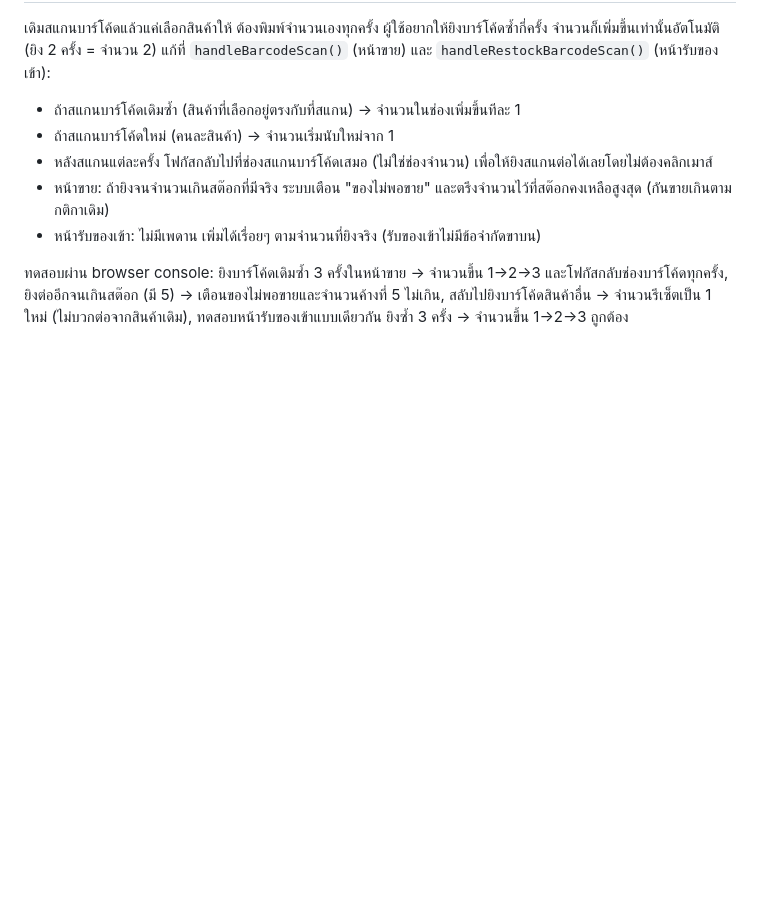
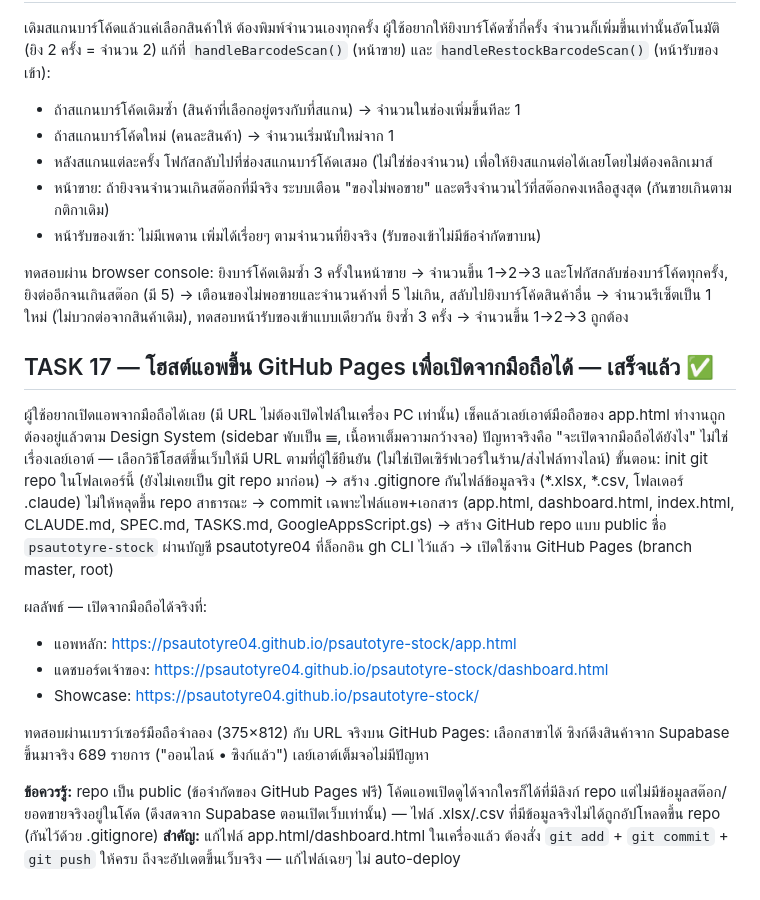
Before and after one commit to psautotyre04/psautotyre-stock, a Markdown page: TASKS.md, the part around the change. GitHub-like rendering; blank space fills up the shorter version.

Commit message:
Document GitHub Pages hosting setup for mobile access
Co-Authored-By: Claude Sonnet 5 <noreply@anthropic.com>

```diff
--- a/TASKS.md
+++ b/TASKS.md
@@ -153,3 +153,19 @@ alter table products add column code text;
 
 ทดสอบผ่าน browser console: ยิงบาร์โค้ดเดิมซ้ำ 3 ครั้งในหน้าขาย → จำนวนขึ้น 1→2→3 และโฟกัสกลับช่องบาร์โค้ดทุกครั้ง, ยิงต่ออีกจนเกินสต๊อก (มี 5) → เตือนของไม่พอขายและจำนวนค้างที่ 5 ไม่เกิน,
 สลับไปยิงบาร์โค้ดสินค้าอื่น → จำนวนรีเซ็ตเป็น 1 ใหม่ (ไม่บวกต่อจากสินค้าเดิม), ทดสอบหน้ารับของเข้าแบบเดียวกัน ยิงซ้ำ 3 ครั้ง → จำนวนขึ้น 1→2→3 ถูกต้อง
+
+## TASK 17 — โฮสต์แอพขึ้น GitHub Pages เพื่อเปิดจากมือถือได้ — เสร็จแล้ว ✅
+ผู้ใช้อยากเปิดแอพจากมือถือได้เลย (มี URL ไม่ต้องเปิดไฟล์ในเครื่อง PC เท่านั้น) เช็คแล้วเลย์เอาต์มือถือของ app.html ทำงานถูกต้องอยู่แล้วตาม Design System (sidebar พับเป็น ☰, เนื้อหาเต็มความกว้างจอ)
+ปัญหาจริงคือ "จะเปิดจากมือถือได้ยังไง" ไม่ใช่เรื่องเลย์เอาต์ — เลือกวิธีโฮสต์ขึ้นเว็บให้มี URL ตามที่ผู้ใช้ยืนยัน (ไม่ใช่เปิดเซิร์ฟเวอร์ในร้าน/ส่งไฟล์ทางไลน์)
+ขั้นตอน: init git repo ในโฟลเดอร์นี้ (ยังไม่เคยเป็น git repo มาก่อน) → สร้าง .gitignore กันไฟล์ข้อมูลจริง (*.xlsx, *.csv, โฟลเดอร์ .claude) ไม่ให้หลุดขึ้น repo สาธารณะ
+→ commit เฉพาะไฟล์แอพ+เอกสาร (app.html, dashboard.html, index.html, CLAUDE.md, SPEC.md, TASKS.md, GoogleAppsScript.gs) → สร้าง GitHub repo แบบ public ชื่อ `psautotyre-stock` ผ่านบัญชี psautotyre04 ที่ล็อกอิน gh CLI ไว้แล้ว → เปิดใช้งาน GitHub Pages (branch master, root)
+
+ผลลัพธ์ — เปิดจากมือถือได้จริงที่:
+- แอพหลัก: https://psautotyre04.github.io/psautotyre-stock/app.html
+- แดชบอร์ดเจ้าของ: https://psautotyre04.github.io/psautotyre-stock/dashboard.html
+- Showcase: https://psautotyre04.github.io/psautotyre-stock/
+
+ทดสอบผ่านเบราว์เซอร์มือถือจำลอง (375×812) กับ URL จริงบน GitHub Pages: เลือกสาขาได้ ซิงก์ดึงสินค้าจาก Supabase ขึ้นมาจริง 689 รายการ ("ออนไลน์ • ซิงก์แล้ว") เลย์เอาต์เต็มจอไม่มีปัญหา
+
+**ข้อควรรู้:** repo เป็น public (ข้อจำกัดของ GitHub Pages ฟรี) โค้ดแอพเปิดดูได้จากใครก็ได้ที่มีลิงก์ repo แต่ไม่มีข้อมูลสต๊อก/ยอดขายจริงอยู่ในโค้ด (ดึงสดจาก Supabase ตอนเปิดเว็บเท่านั้น) — ไฟล์ .xlsx/.csv ที่มีข้อมูลจริงไม่ได้ถูกอัปโหลดขึ้น repo (กันไว้ด้วย .gitignore)
+**สำคัญ:** แก้ไฟล์ app.html/dashboard.html ในเครื่องแล้ว ต้องสั่ง `git add` + `git commit` + `git push` ให้ครบ ถึงจะอัปเดตขึ้นเว็บจริง — แก้ไฟล์เฉยๆ ไม่ auto-deploy
```
Also changed, not shown: CLAUDE.md (+1 -0 lines).
